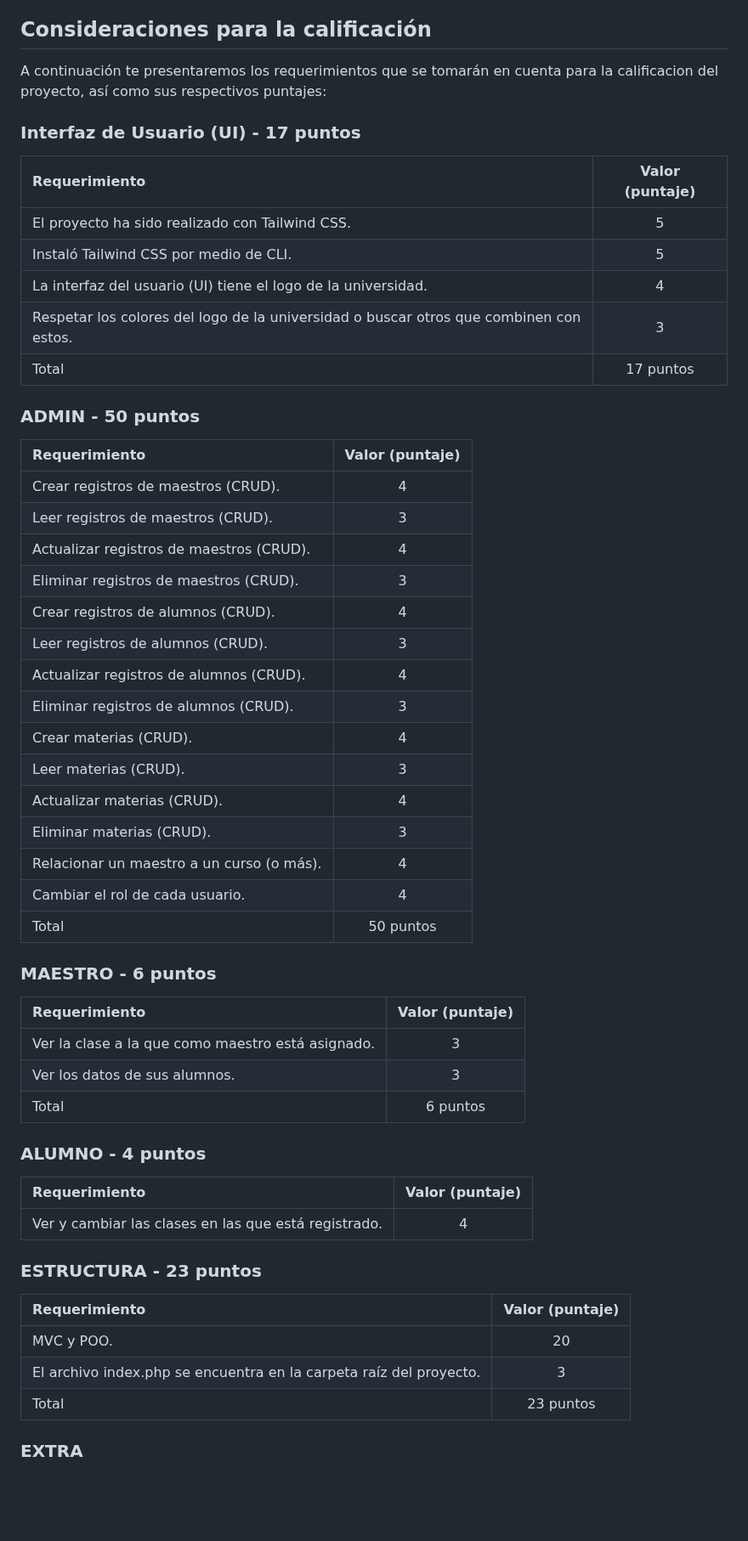
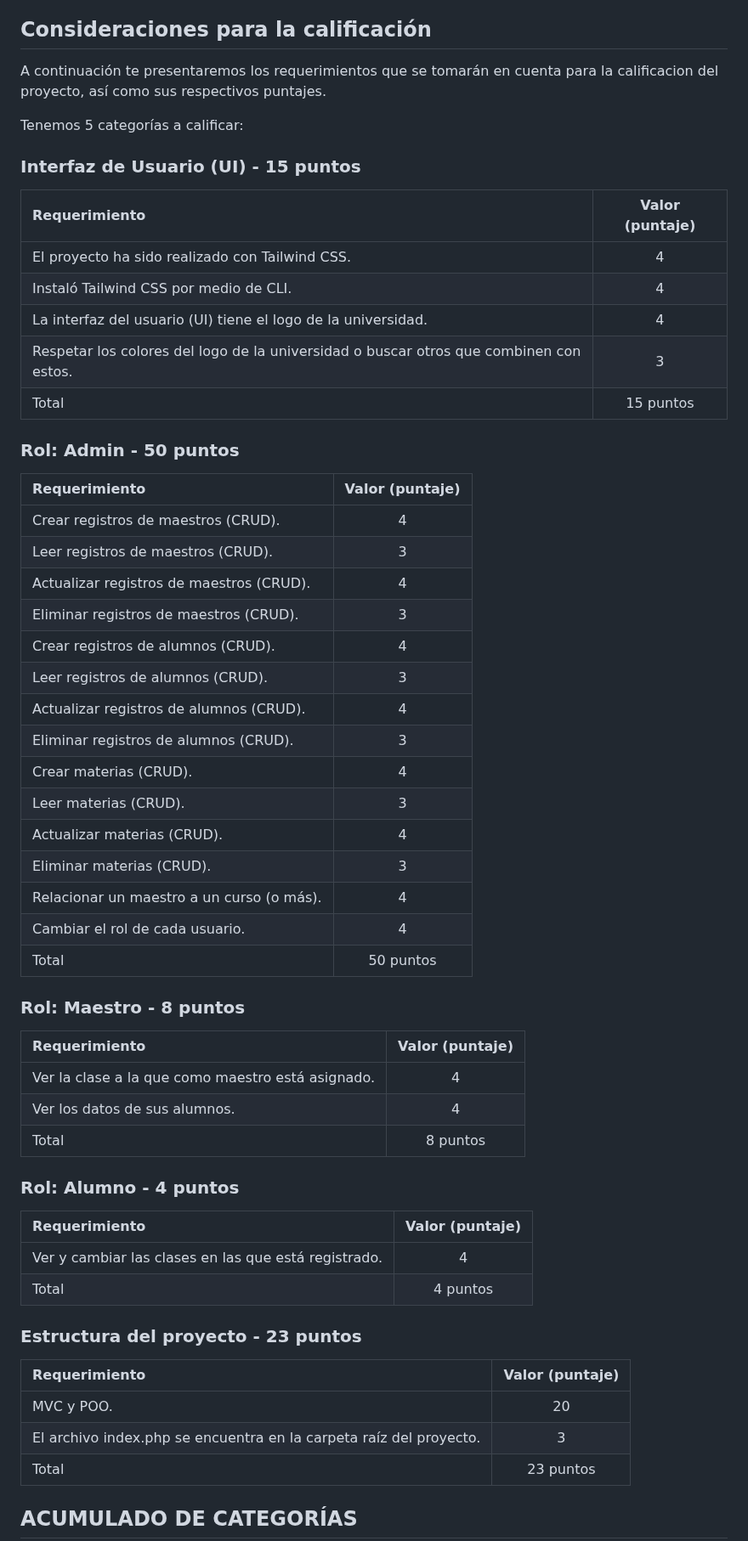
Before and after one commit to jhoansebasti4/proyectofinal3, a Markdown page: README.md, the part around one of its changes. Shown at 85% size. GitHub-like rendering; blank space fills up the shorter version.

Commit message:
details 2.0

```diff
--- a/README.md
+++ b/README.md
@@ -37,60 +37,62 @@ En este repositorio te hemos dado los siguientes archivos:
 
 ## Consideraciones para la calificación
 
-A continuación te presentaremos los requerimientos que se tomarán en cuenta para la calificacion del proyecto, así como sus respectivos puntajes:
+A continuación te presentaremos los requerimientos que se tomarán en cuenta para la calificacion del proyecto, así como sus respectivos puntajes.
 
-### Interfaz de Usuario (UI) - 17 puntos
+Tenemos 5 categorías a calificar:
 
-| Requerimiento | Valor (puntaje) |
-| :--- | :---: |
-| El proyecto ha sido realizado con Tailwind CSS. | 5 |
-| Instaló Tailwind CSS por medio de CLI. | 5 |
-| La interfaz del usuario (UI) tiene el logo de la universidad. | 4 |
-| Respetar los colores del logo de la universidad o buscar otros que combinen con estos. | 3 |
-| Total | 17 puntos |
+### Interfaz de Usuario (UI) - 15 puntos
 
-### ADMIN - 50 puntos
+| Requerimiento                                                                          | Valor (puntaje) |
+| :------------------------------------------------------------------------------------- | :-------------: |
+| El proyecto ha sido realizado con Tailwind CSS.                                        |        4        |
+| Instaló Tailwind CSS por medio de CLI.                                                 |        4        |
+| La interfaz del usuario (UI) tiene el logo de la universidad.                          |        4        |
+| Respetar los colores del logo de la universidad o buscar otros que combinen con estos. |        3        |
+| Total                                                                                  |    15 puntos    |
 
-| Requerimiento | Valor (puntaje) |
-| :--- | :---: |
-| Crear registros de maestros (CRUD). | 4 |
-| Leer registros de maestros (CRUD). | 3 |
-| Actualizar registros de maestros (CRUD). | 4 |
-| Eliminar registros de maestros (CRUD). | 3 |
-| Crear registros de alumnos (CRUD). | 4 |
-| Leer registros de alumnos (CRUD). | 3 |
-| Actualizar registros de alumnos (CRUD). | 4 |
-| Eliminar registros de alumnos (CRUD). | 3 |
-| Crear materias (CRUD). | 4 |
-| Leer materias (CRUD). | 3 |
-| Actualizar materias (CRUD). | 4 |
-| Eliminar materias (CRUD). | 3 |
-| Relacionar un maestro a un curso (o más). | 4 |
-| Cambiar el rol de cada usuario. | 4 |
-| Total | 50 puntos |
+### Rol: Admin - 50 puntos
 
+| Requerimiento                             | Valor (puntaje) |
+| :---------------------------------------- | :-------------: |
+| Crear registros de maestros (CRUD).       |        4        |
+| Leer registros de maestros (CRUD).        |        3        |
+| Actualizar registros de maestros (CRUD).  |        4        |
+| Eliminar registros de maestros (CRUD).    |        3        |
+| Crear registros de alumnos (CRUD).        |        4        |
+| Leer registros de alumnos (CRUD).         |        3        |
+| Actualizar registros de alumnos (CRUD).   |        4        |
+| Eliminar registros de alumnos (CRUD).     |        3        |
+| Crear materias (CRUD).                    |        4        |
+| Leer materias (CRUD).                     |        3        |
+| Actualizar materias (CRUD).               |        4        |
+| Eliminar materias (CRUD).                 |        3        |
+| Relacionar un maestro a un curso (o más). |        4        |
+| Cambiar el rol de cada usuario.           |        4        |
+| Total                                     |    50 puntos    |
 
-### MAESTRO - 6 puntos
+### Rol: Maestro - 8 puntos
 
-| Requerimiento | Valor (puntaje) |
-| :--- | :---: |
-| Ver la clase a la que como maestro está asignado. | 3 |
-| Ver los datos de sus alumnos. | 3 |
-| Total | 6 puntos |
+| Requerimiento                                     | Valor (puntaje) |
+| :------------------------------------------------ | :-------------: |
+| Ver la clase a la que como maestro está asignado. |        4        |
+| Ver los datos de sus alumnos.                     |        4        |
+| Total                                             |    8 puntos     |
 
-### ALUMNO - 4 puntos
+### Rol: Alumno - 4 puntos
 
-| Requerimiento | Valor (puntaje) |
-| :--- | :---: |
-| Ver y cambiar las clases en las que está registrado. | 4 |
+| Requerimiento                                        | Valor (puntaje) |
+| :--------------------------------------------------- | :-------------: |
+| Ver y cambiar las clases en las que está registrado. |        4        |
+| Total                                                |    4 puntos     |
 
-### ESTRUCTURA - 23 puntos
+### Estructura del proyecto - 23 puntos
 
-| Requerimiento | Valor (puntaje) |
-| :--- | :---: |
-| MVC y POO. | 20 |
-| El archivo index.php se encuentra en la carpeta raíz del proyecto. | 3 |
-| Total | 23 puntos |
+| Requerimiento                                                      | Valor (puntaje) |
+| :----------------------------------------------------------------- | :-------------: |
+| MVC y POO.                                                         |       20        |
+| El archivo index.php se encuentra en la carpeta raíz del proyecto. |        3        |
+| Total                                                              |    23 puntos    |
 
-### EXTRA
+## ACUMULADO DE CATEGORÍAS
 
```
Also changed, not shown: other parts of README.md (+10 -12 lines).
